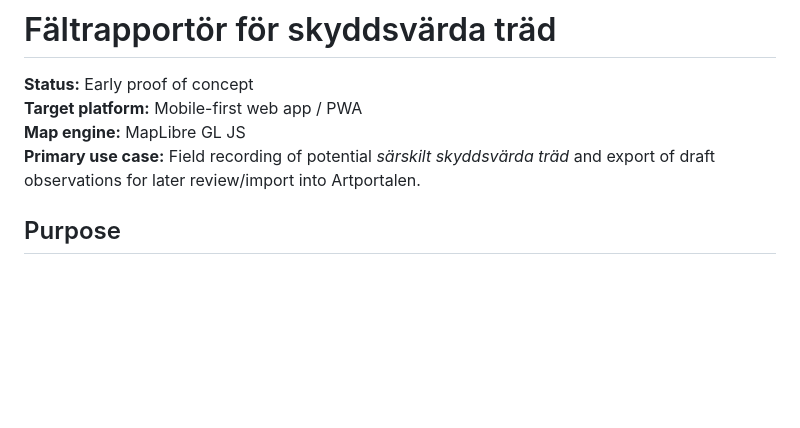
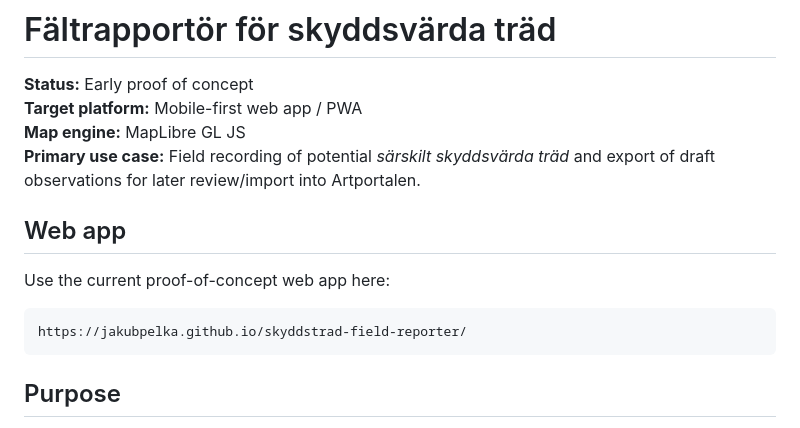
Before and after one commit to JakubPelka/skyddstrad-field-reporter, a Markdown page: README.md, the part around the change. Rendered like a GitHub page; blank space fills up the shorter version.

Commit message:
Add web app link to README

````diff
--- a/README.md
+++ b/README.md
@@ -4,6 +4,14 @@
 **Target platform:** Mobile-first web app / PWA
 **Map engine:** MapLibre GL JS
 **Primary use case:** Field recording of potential *särskilt skyddsvärda träd* and export of draft observations for later review/import into Artportalen.
+
+## Web app
+
+Use the current proof-of-concept web app here:
+
+```text
+https://jakubpelka.github.io/skyddstrad-field-reporter/
+```
 
 ## Purpose
 
````
